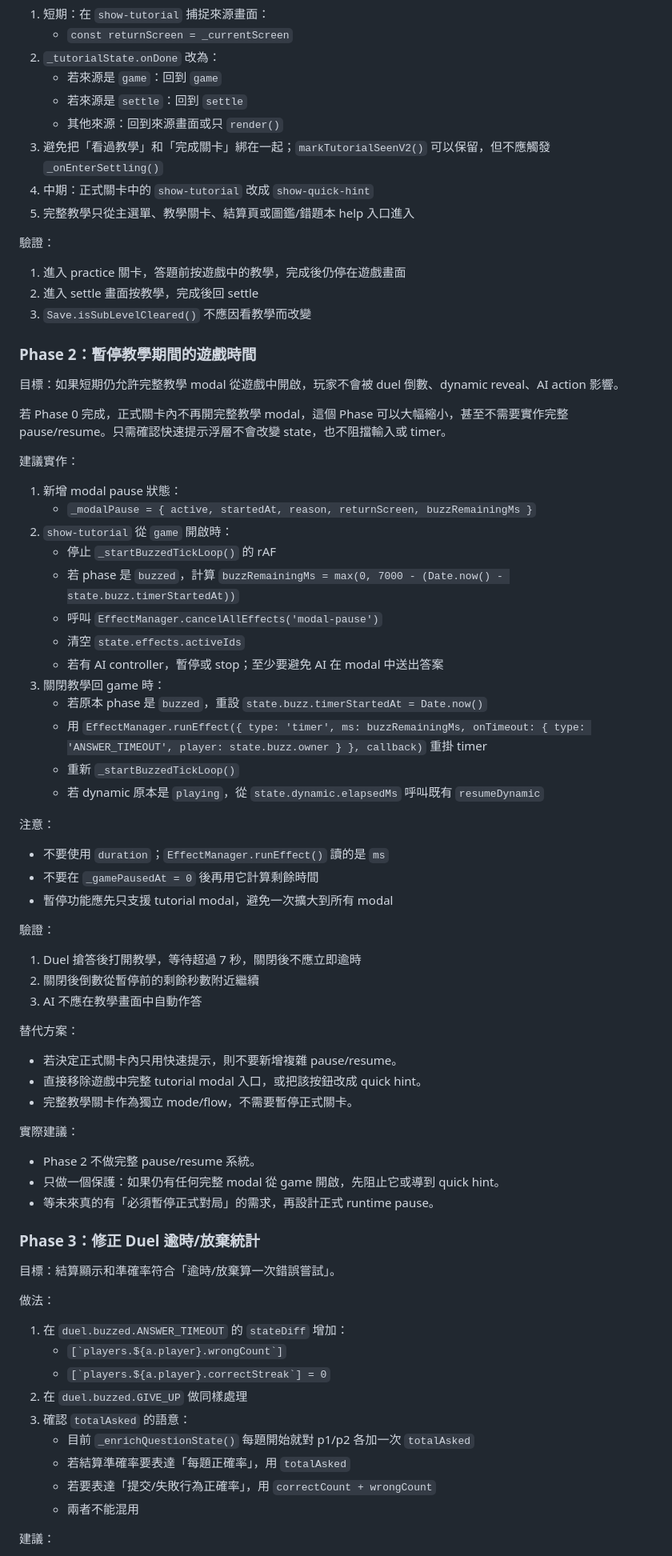
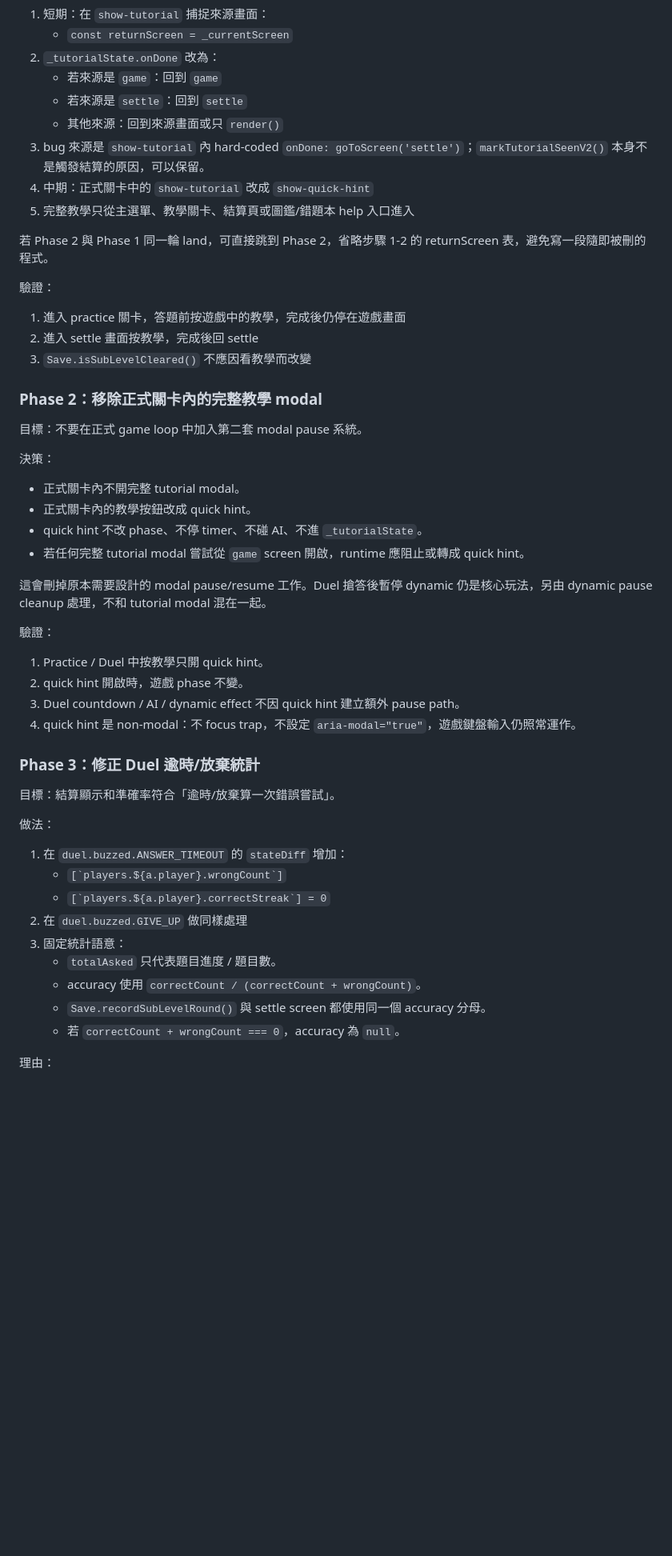
Before and after one commit to gchlin/Organic-Sorting-Game, a Markdown page: docs/game-v2-implementation-plan.md, the part around one of its changes. Shown at 80% size. Drawn GitHub-style; blank space fills up the shorter version.

```diff
--- a/docs/game-v2-implementation-plan.md
+++ b/docs/game-v2-implementation-plan.md
@@ -117,9 +118,11 @@
    - 若來源是 `game`：回到 `game`
    - 若來源是 `settle`：回到 `settle`
    - 其他來源：回到來源畫面或只 `render()`
-3. 避免把「看過教學」和「完成關卡」綁在一起；`markTutorialSeenV2()` 可以保留，但不應觸發 `_onEnterSettling()`
+3. bug 來源是 `show-tutorial` 內 hard-coded `onDone: goToScreen('settle')`；`markTutorialSeenV2()` 本身不是觸發結算的原因，可以保留。
 4. 中期：正式關卡中的 `show-tutorial` 改成 `show-quick-hint`
 5. 完整教學只從主選單、教學關卡、結算頁或圖鑑/錯題本 help 入口進入
+
+若 Phase 2 與 Phase 1 同一輪 land，可直接跳到 Phase 2，省略步驟 1-2 的 returnScreen 表，避免寫一段隨即被刪的程式。
 
 驗證：
 
@@ -127,51 +130,25 @@
 2. 進入 settle 畫面按教學，完成後回 settle
 3. `Save.isSubLevelCleared()` 不應因看教學而改變
 
-### Phase 2：暫停教學期間的遊戲時間
+### Phase 2：移除正式關卡內的完整教學 modal
 
-目標：如果短期仍允許完整教學 modal 從遊戲中開啟，玩家不會被 duel 倒數、dynamic reveal、AI action 影響。
+目標：不要在正式 game loop 中加入第二套 modal pause 系統。
 
-若 Phase 0 完成，正式關卡內不再開完整教學 modal，這個 Phase 可以大幅縮小，甚至不需要實作完整 pause/resume。只需確認快速提示浮層不會改變 state，也不阻擋輸入或 timer。
+決策：
 
-建議實作：
+- 正式關卡內不開完整 tutorial modal。
+- 正式關卡內的教學按鈕改成 quick hint。
+- quick hint 不改 phase、不停 timer、不碰 AI、不進 `_tutorialState`。
+- 若任何完整 tutorial modal 嘗試從 `game` screen 開啟，runtime 應阻止或轉成 quick hint。
 
-1. 新增 modal pause 狀態：
-   - `_modalPause = { active, startedAt, reason, returnScreen, buzzRemainingMs }`
-2. `show-tutorial` 從 `game` 開啟時：
-   - 停止 `_startBuzzedTickLoop()` 的 rAF
-   - 若 phase 是 `buzzed`，計算 `buzzRemainingMs = max(0, 7000 - (Date.now() - state.buzz.timerStartedAt))`
-   - 呼叫 `EffectManager.cancelAllEffects('modal-pause')`
-   - 清空 `state.effects.activeIds`
-   - 若有 AI controller，暫停或 stop；至少要避免 AI 在 modal 中送出答案
-3. 關閉教學回 game 時：
-   - 若原本 phase 是 `buzzed`，重設 `state.buzz.timerStartedAt = Date.now()`
-   - 用 `EffectManager.runEffect({ type: 'timer', ms: buzzRemainingMs, onTimeout: { type: 'ANSWER_TIMEOUT', player: state.buzz.owner } }, callback)` 重掛 timer
-   - 重新 `_startBuzzedTickLoop()`
-   - 若 dynamic 原本是 `playing`，從 `state.dynamic.elapsedMs` 呼叫既有 `resumeDynamic`
-
-注意：
-
-- 不要使用 `duration`；`EffectManager.runEffect()` 讀的是 `ms`
-- 不要在 `_gamePausedAt = 0` 後再用它計算剩餘時間
-- 暫停功能應先只支援 tutorial modal，避免一次擴大到所有 modal
+這會刪掉原本需要設計的 modal pause/resume 工作。Duel 搶答後暫停 dynamic 仍是核心玩法，另由 dynamic pause cleanup 處理，不和 tutorial modal 混在一起。
 
 驗證：
 
-1. Duel 搶答後打開教學，等待超過 7 秒，關閉後不應立即逾時
-2. 關閉後倒數從暫停前的剩餘秒數附近繼續
-3. AI 不應在教學畫面中自動作答
-
-替代方案：
-
-- 若決定正式關卡內只用快速提示，則不要新增複雜 pause/resume。
-- 直接移除遊戲中完整 tutorial modal 入口，或把該按鈕改成 quick hint。
-- 完整教學關卡作為獨立 mode/flow，不需要暫停正式關卡。
-
-實際建議：
-
-- Phase 2 不做完整 pause/resume 系統。
-- 只做一個保護：如果仍有任何完整 modal 從 game 開啟，先阻止它或導到 quick hint。
-- 等未來真的有「必須暫停正式對局」的需求，再設計正式 runtime pause。
+1. Practice / Duel 中按教學只開 quick hint。
+2. quick hint 開啟時，遊戲 phase 不變。
+3. Duel countdown / AI / dynamic effect 不因 quick hint 建立額外 pause path。
+4. quick hint 是 non-modal：不 focus trap，不設定 `aria-modal="true"`，遊戲鍵盤輸入仍照常運作。
 
 ### Phase 3：修正 Duel 逾時/放棄統計
 
@@ -183,11 +160,11 @@
    - ``[`players.${a.player}.wrongCount`]``
    - ``[`players.${a.player}.correctStreak`] = 0``
 2. 在 `duel.buzzed.GIVE_UP` 做同樣處理
-3. 確認 `totalAsked` 的語意：
-   - 目前 `_enrichQuestionState()` 每題開始就對 p1/p2 各加一次 `totalAsked`
-   - 若結算準確率要表達「每題正確率」，用 `totalAsked`
-   - 若要表達「提交/失敗行為正確率」，用 `correctCount + wrongCount`
-   - 兩者不能混用
+3. 固定統計語意：
+   - `totalAsked` 只代表題目進度 / 題目數。
+   - accuracy 使用 `correctCount / (correctCount + wrongCount)`。
+   - `Save.recordSubLevelRound()` 與 settle screen 都使用同一個 accuracy 分母。
+   - 若 `correctCount + wrongCount === 0`，accuracy 為 `null`。
 
-建議：
+理由：
 
```
Also changed, not shown: other parts of docs/game-v2-implementation-plan.md (+62 -10 lines), docs/ARCHITECTURE_RULES.md (+25 -4 lines).
